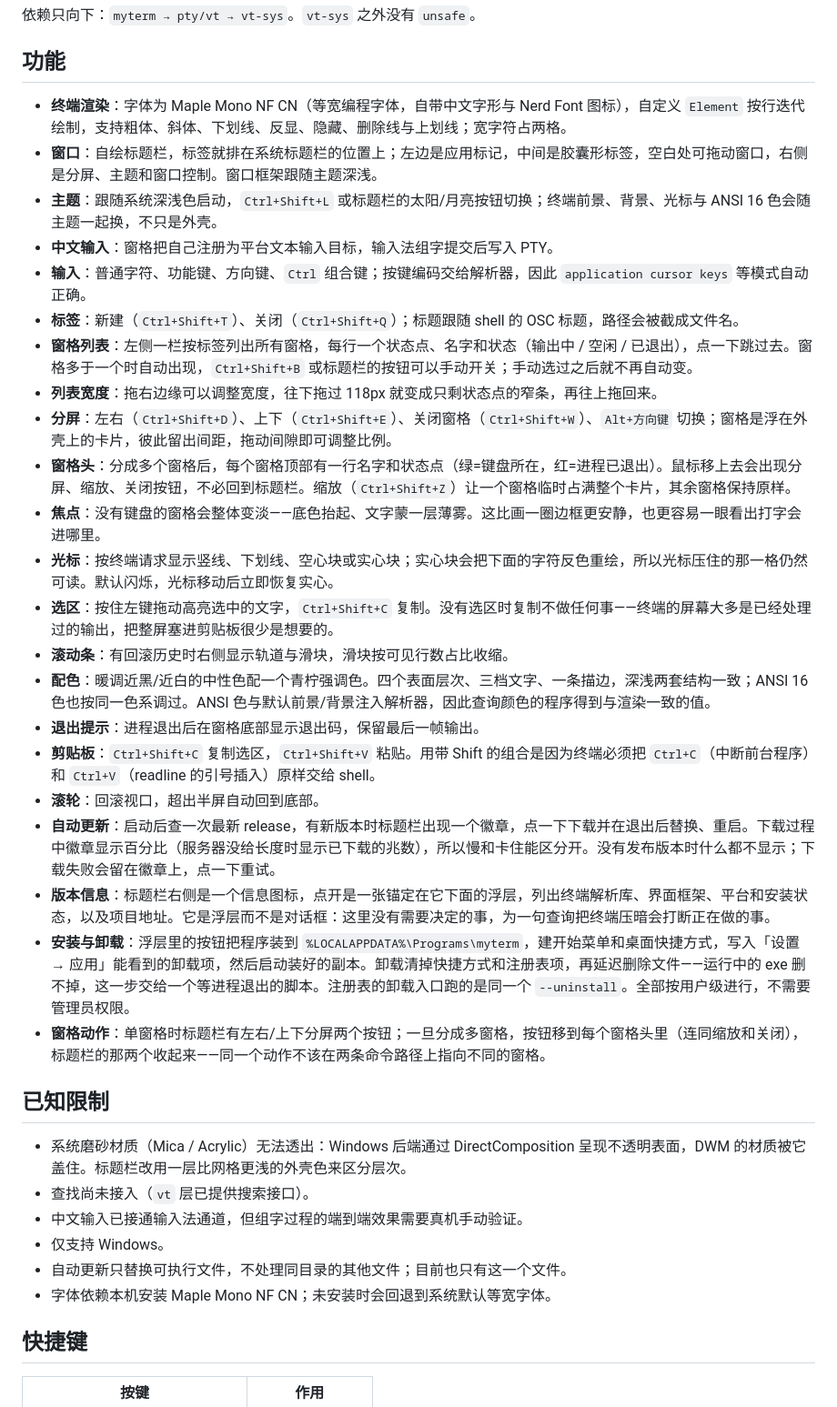
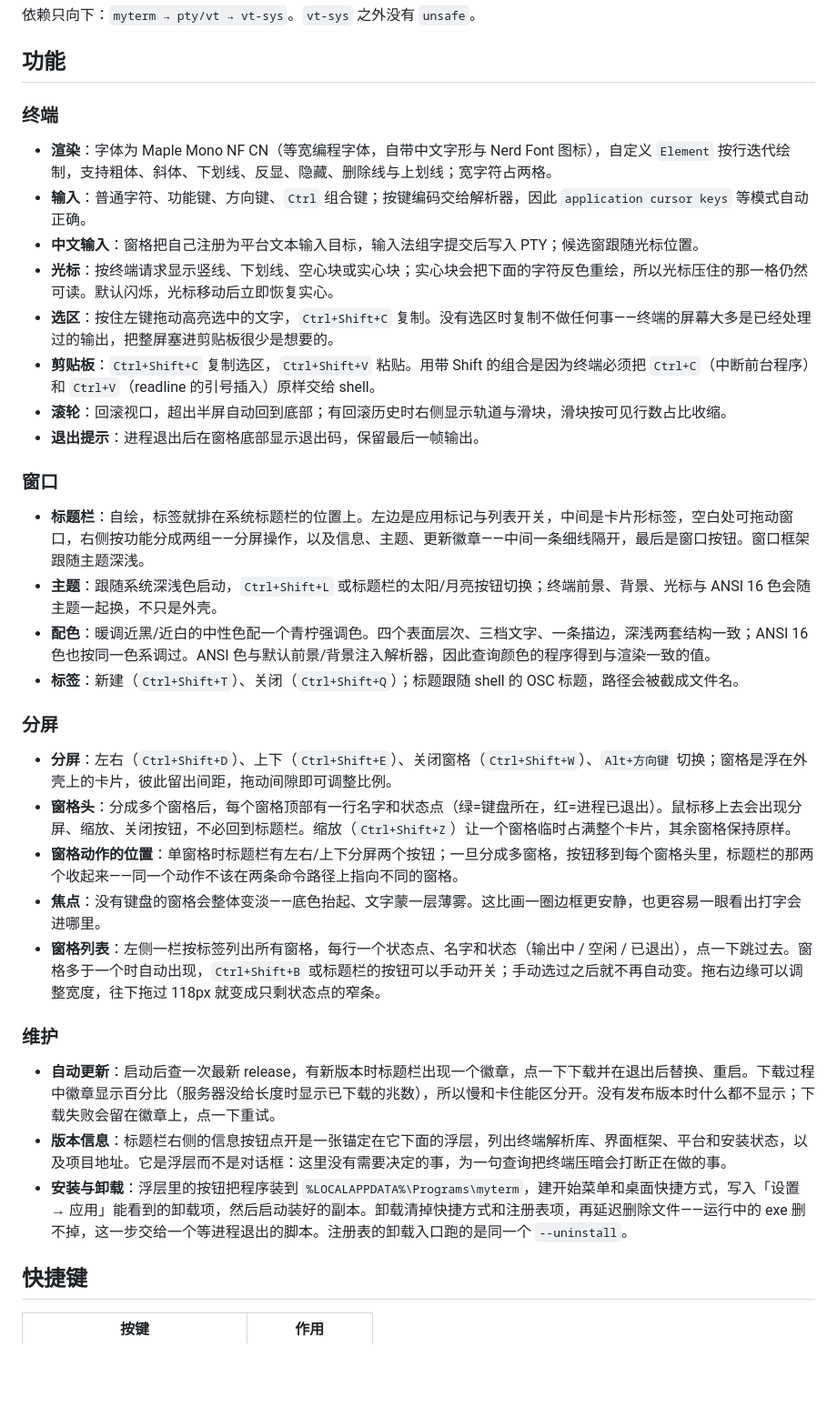
Before and after one commit to tiramission/myterm, a Markdown page: README.md, the part around one of its changes. Shown at 91% size. GitHub-like rendering; blank space fills up the shorter version.

```diff
--- a/README.md
+++ b/README.md
@@ -45,37 +53,37 @@ crates/
 
 ## 功能
 
-- **终端渲染**：字体为 Maple Mono NF CN（等宽编程字体，自带中文字形与 Nerd Font 图标），自定义 `Element` 按行迭代绘制，支持粗体、斜体、下划线、反显、隐藏、删除线与上划线；宽字符占两格。
-- **窗口**：自绘标题栏，标签就排在系统标题栏的位置上；左边是应用标记，中间是胶囊形标签，空白处可拖动窗口，右侧是分屏、主题和窗口控制。窗口框架跟随主题深浅。
+### 终端
+
+- **渲染**：字体为 Maple Mono NF CN（等宽编程字体，自带中文字形与 Nerd Font 图标），自定义 `Element` 按行迭代绘制，支持粗体、斜体、下划线、反显、隐藏、删除线与上划线；宽字符占两格。
+- **输入**：普通字符、功能键、方向键、`Ctrl` 组合键；按键编码交给解析器，因此 `application cursor keys` 等模式自动正确。
+- **中文输入**：窗格把自己注册为平台文本输入目标，输入法组字提交后写入 PTY；候选窗跟随光标位置。
+- **光标**：按终端请求显示竖线、下划线、空心块或实心块；实心块会把下面的字符反色重绘，所以光标压住的那一格仍然可读。默认闪烁，光标移动后立即恢复实心。
+- **选区**：按住左键拖动高亮选中的文字，`Ctrl+Shift+C` 复制。没有选区时复制不做任何事——终端的屏幕大多是已经处理过的输出，把整屏塞进剪贴板很少是想要的。
+- **剪贴板**：`Ctrl+Shift+C` 复制选区，`Ctrl+Shift+V` 粘贴。用带 Shift 的组合是因为终端必须把 `Ctrl+C`（中断前台程序）和 `Ctrl+V`（readline 的引号插入）原样交给 shell。
+- **滚轮**：回滚视口，超出半屏自动回到底部；有回滚历史时右侧显示轨道与滑块，滑块按可见行数占比收缩。
+- **退出提示**：进程退出后在窗格底部显示退出码，保留最后一帧输出。
+
+### 窗口
+
+- **标题栏**：自绘，标签就排在系统标题栏的位置上。左边是应用标记与列表开关，中间是卡片形标签，空白处可拖动窗口，右侧按功能分成两组——分屏操作，以及信息、主题、更新徽章——中间一条细线隔开，最后是窗口按钮。窗口框架跟随主题深浅。
 - **主题**：跟随系统深浅色启动，`Ctrl+Shift+L` 或标题栏的太阳/月亮按钮切换；终端前景、背景、光标与 ANSI 16 色会随主题一起换，不只是外壳。
-- **中文输入**：窗格把自己注册为平台文本输入目标，输入法组字提交后写入 PTY。
-- **输入**：普通字符、功能键、方向键、`Ctrl` 组合键；按键编码交给解析器，因此 `application cursor keys` 等模式自动正确。
+- **配色**：暖调近黑/近白的中性色配一个青柠强调色。四个表面层次、三档文字、一条描边，深浅两套结构一致；ANSI 16 色也按同一色系调过。ANSI 色与默认前景/背景注入解析器，因此查询颜色的程序得到与渲染一致的值。
 - **标签**：新建（`Ctrl+Shift+T`）、关闭（`Ctrl+Shift+Q`）；标题跟随 shell 的 OSC 标题，路径会被截成文件名。
-- **窗格列表**：左侧一栏按标签列出所有窗格，每行一个状态点、名字和状态（输出中 / 空闲 / 已退出），点一下跳过去。窗格多于一个时自动出现，`Ctrl+Shift+B` 或标题栏的按钮可以手动开关；手动选过之后就不再自动变。
-- **列表宽度**：拖右边缘可以调整宽度，往下拖过 118px 就变成只剩状态点的窄条，再往上拖回来。
+
+### 分屏
+
 - **分屏**：左右（`Ctrl+Shift+D`）、上下（`Ctrl+Shift+E`）、关闭窗格（`Ctrl+Shift+W`）、`Alt+方向键` 切换；窗格是浮在外壳上的卡片，彼此留出间距，拖动间隙即可调整比例。
 - **窗格头**：分成多个窗格后，每个窗格顶部有一行名字和状态点（绿=键盘所在，红=进程已退出）。鼠标移上去会出现分屏、缩放、关闭按钮，不必回到标题栏。缩放（`Ctrl+Shift+Z`）让一个窗格临时占满整个卡片，其余窗格保持原样。
+- **窗格动作的位置**：单窗格时标题栏有左右/上下分屏两个按钮；一旦分成多窗格，按钮移到每个窗格头里，标题栏的那两个收起来——同一个动作不该在两条命令路径上指向不同的窗格。
 - **焦点**：没有键盘的窗格会整体变淡——底色抬起、文字蒙一层薄雾。这比画一圈边框更安静，也更容易一眼看出打字会进哪里。
-- **光标**：按终端请求显示竖线、下划线、空心块或实心块；实心块会把下面的字符反色重绘，所以光标压住的那一格仍然可读。默认闪烁，光标移动后立即恢复实心。
-- **选区**：按住左键拖动高亮选中的文字，`Ctrl+Shift+C` 复制。没有选区时复制不做任何事——终端的屏幕大多是已经处理过的输出，把整屏塞进剪贴板很少是想要的。
-- **滚动条**：有回滚历史时右侧显示轨道与滑块，滑块按可见行数占比收缩。
-- **配色**：暖调近黑/近白的中性色配一个青柠强调色。四个表面层次、三档文字、一条描边，深浅两套结构一致；ANSI 16 色也按同一色系调过。ANSI 色与默认前景/背景注入解析器，因此查询颜色的程序得到与渲染一致的值。
-- **退出提示**：进程退出后在窗格底部显示退出码，保留最后一帧输出。
-- **剪贴板**：`Ctrl+Shift+C` 复制选区，`Ctrl+Shift+V` 粘贴。用带 Shift 的组合是因为终端必须把 `Ctrl+C`（中断前台程序）和 `Ctrl+V`（readline 的引号插入）原样交给 shell。
-- **滚轮**：回滚视口，超出半屏自动回到底部。
+- **窗格列表**：左侧一栏按标签列出所有窗格，每行一个状态点、名字和状态（输出中 / 空闲 / 已退出），点一下跳过去。窗格多于一个时自动出现，`Ctrl+Shift+B` 或标题栏的按钮可以手动开关；手动选过之后就不再自动变。拖右边缘可以调整宽度，往下拖过 118px 就变成只剩状态点的窄条。
+
+### 维护
+
 - **自动更新**：启动后查一次最新 release，有新版本时标题栏出现一个徽章，点一下下载并在退出后替换、重启。下载过程中徽章显示百分比（服务器没给长度时显示已下载的兆数），所以慢和卡住能区分开。没有发布版本时什么都不显示；下载失败会留在徽章上，点一下重试。
-- **版本信息**：标题栏右侧是一个信息图标，点开是一张锚定在它下面的浮层，列出终端解析库、界面框架、平台和安装状态，以及项目地址。它是浮层而不是对话框：这里没有需要决定的事，为一句查询把终端压暗会打断正在做的事。
-- **安装与卸载**：浮层里的按钮把程序装到 `%LOCALAPPDATA%\Programs\myterm`，建开始菜单和桌面快捷方式，写入「设置 → 应用」能看到的卸载项，然后启动装好的副本。卸载清掉快捷方式和注册表项，再延迟删除文件——运行中的 exe 删不掉，这一步交给一个等进程退出的脚本。注册表的卸载入口跑的是同一个 `--uninstall`。全部按用户级进行，不需要管理员权限。
-- **窗格动作**：单窗格时标题栏有左右/上下分屏两个按钮；一旦分成多窗格，按钮移到每个窗格头里（连同缩放和关闭），标题栏的那两个收起来——同一个动作不该在两条命令路径上指向不同的窗格。
-
-## 已知限制
-
-- 系统磨砂材质（Mica / Acrylic）无法透出：Windows 后端通过 DirectComposition 呈现不透明表面，DWM 的材质被它盖住。标题栏改用一层比网格更浅的外壳色来区分层次。
-- 查找尚未接入（`vt` 层已提供搜索接口）。
-- 中文输入已接通输入法通道，但组字过程的端到端效果需要真机手动验证。
-- 仅支持 Windows。
-- 自动更新只替换可执行文件，不处理同目录的其他文件；目前也只有这一个文件。
-- 字体依赖本机安装 Maple Mono NF CN；未安装时会回退到系统默认等宽字体。
+- **版本信息**：标题栏右侧的信息按钮点开是一张锚定在它下面的浮层，列出终端解析库、界面框架、平台和安装状态，以及项目地址。它是浮层而不是对话框：这里没有需要决定的事，为一句查询把终端压暗会打断正在做的事。
+- **安装与卸载**：浮层里的按钮把程序装到 `%LOCALAPPDATA%\Programs\myterm`，建开始菜单和桌面快捷方式，写入「设置 → 应用」能看到的卸载项，然后启动装好的副本。卸载清掉快捷方式和注册表项，再延迟删除文件——运行中的 exe 删不掉，这一步交给一个等进程退出的脚本。注册表的卸载入口跑的是同一个 `--uninstall`。
 
 ## 快捷键
 
```
Also changed, not shown: other parts of README.md (+23 -7 lines), docs/icon-small.png (added), docs/screenshot-dark.png, docs/screenshot.png.
